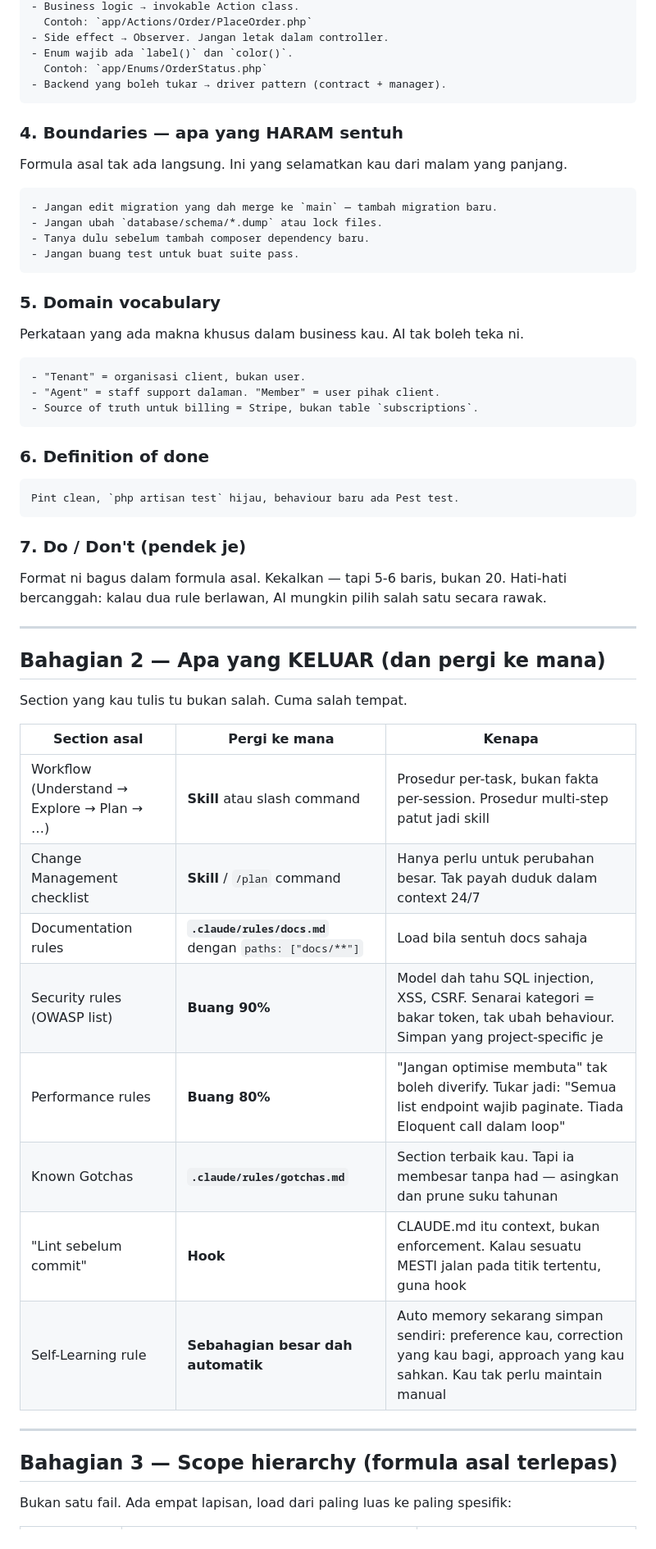
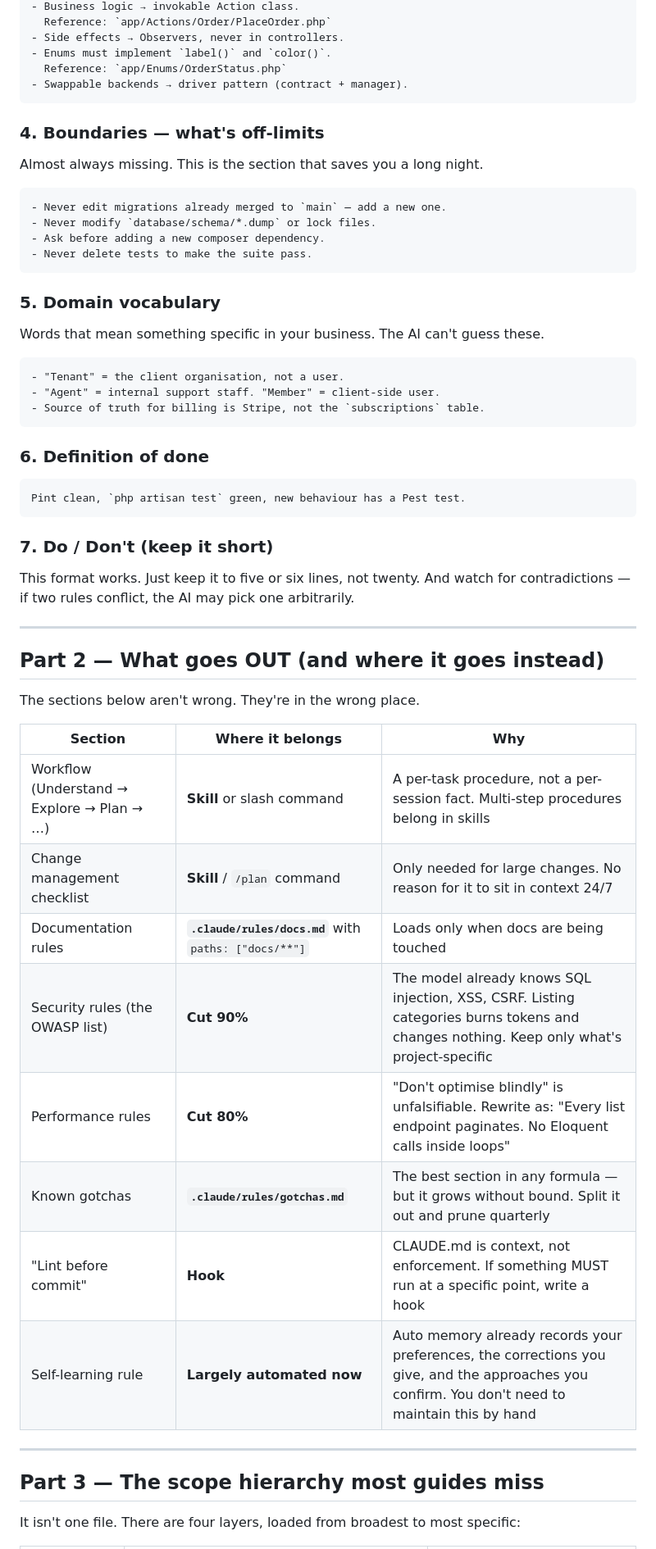
Before and after one commit to developers-hub-my/website, a Markdown page: content/blog/demo.md, the part around one of its changes. Shown at 82% size. GitHub-like rendering.

````diff
--- a/content/blog/demo.md
+++ b/content/blog/demo.md
@@ -85,64 +79,62 @@ tiga perenggan penerangan.
 - Business logic → invokable Action class.
-  Contoh: `app/Actions/Order/PlaceOrder.php`
-- Side effect → Observer. Jangan letak dalam controller.
-- Enum wajib ada `label()` dan `color()`.
-  Contoh: `app/Enums/OrderStatus.php`
-- Backend yang boleh tukar → driver pattern (contract + manager).
+  Reference: `app/Actions/Order/PlaceOrder.php`
+- Side effects → Observers, never in controllers.
+- Enums must implement `label()` and `color()`.
+  Reference: `app/Enums/OrderStatus.php`
+- Swappable backends → driver pattern (contract + manager).
 ```
 
-### 4. Boundaries — apa yang HARAM sentuh
+### 4. Boundaries — what's off-limits
 
-Formula asal tak ada langsung. Ini yang selamatkan kau dari malam yang panjang.
+Almost always missing. This is the section that saves you a long night.
 
-```plain
-- Jangan edit migration yang dah merge ke `main` — tambah migration baru.
-- Jangan ubah `database/schema/*.dump` atau lock files.
-- Tanya dulu sebelum tambah composer dependency baru.
-- Jangan buang test untuk buat suite pass.
+```
+- Never edit migrations already merged to `main` — add a new one.
+- Never modify `database/schema/*.dump` or lock files.
+- Ask before adding a new composer dependency.
+- Never delete tests to make the suite pass.
 ```
 
 ### 5. Domain vocabulary
 
-Perkataan yang ada makna khusus dalam business kau. AI tak boleh teka ni.
+Words that mean something specific in your business. The AI can't guess these.
 
-```plain
-- "Tenant" = organisasi client, bukan user.
-- "Agent" = staff support dalaman. "Member" = user pihak client.
-- Source of truth untuk billing = Stripe, bukan table `subscriptions`.
+```
+- "Tenant" = the client organisation, not a user.
+- "Agent" = internal support staff. "Member" = client-side user.
+- Source of truth for billing is Stripe, not the `subscriptions` table.
 ```
 
 ### 6. Definition of done
 
-```plain
-Pint clean, `php artisan test` hijau, behaviour baru ada Pest test.
+```
+Pint clean, `php artisan test` green, new behaviour has a Pest test.
 ```
 
-### 7. Do / Don't (pendek je)
+### 7. Do / Don't (keep it short)
 
-Format ni bagus dalam formula asal. Kekalkan — tapi 5-6 baris, bukan 20.
-Hati-hati bercanggah: kalau dua rule berlawan, AI mungkin pilih salah satu
-secara rawak.
+This format works. Just keep it to five or six lines, not twenty. And watch for contradictions — if two rules conflict, the AI may pick one arbitrarily.
 
-***
+---
 
-## Bahagian 2 — Apa yang KELUAR (dan pergi ke mana)
+## Part 2 — What goes OUT (and where it goes instead)
 
-Section yang kau tulis tu bukan salah. Cuma salah tempat.
+The sections below aren't wrong. They're in the wrong place.
 
-| Section asal | Pergi ke mana | Kenapa |
-| --- | --- | --- |
-| Workflow (Understand → Explore → Plan → …) | **Skill** atau slash command | Prosedur per-task, bukan fakta per-session. Prosedur multi-step patut jadi skill |
-| Change Management checklist | **Skill** / `/plan` command | Hanya perlu untuk perubahan besar. Tak payah duduk dalam context 24/7 |
-| Documentation rules | **`.claude/rules/docs.md`** dengan `paths: ["docs/**"]` | Load bila sentuh docs sahaja |
-| Security rules (OWASP list) | **Buang 90%** | Model dah tahu SQL injection, XSS, CSRF. Senarai kategori = bakar token, tak ubah behaviour. Simpan yang project-specific je |
-| Performance rules | **Buang 80%** | "Jangan optimise membuta" tak boleh diverify. Tukar jadi: "Semua list endpoint wajib paginate. Tiada Eloquent call dalam loop" |
-| Known Gotchas | **`.claude/rules/gotchas.md`** | Section terbaik kau. Tapi ia membesar tanpa had — asingkan dan prune suku tahunan |
-| "Lint sebelum commit" | **Hook** | CLAUDE.md itu context, bukan enforcement. Kalau sesuatu MESTI jalan pada titik tertentu, guna hook |
-| Self-Learning rule | **Sebahagian besar dah automatik** | Auto memory sekarang simpan sendiri: preference kau, correction yang kau bagi, approach yang kau sahkan. Kau tak perlu maintain manual |
+| Section | Where it belongs | Why |
+|---|---|---|
+| Workflow (Understand → Explore → Plan → …) | **Skill** or slash command | A per-task procedure, not a per-session fact. Multi-step procedures belong in skills |
+| Change management checklist | **Skill** / `/plan` command | Only needed for large changes. No reason for it to sit in context 24/7 |
+| Documentation rules | **`.claude/rules/docs.md`** with `paths: ["docs/**"]` | Loads only when docs are being touched |
+| Security rules (the OWASP list) | **Cut 90%** | The model already knows SQL injection, XSS, CSRF. Listing categories burns tokens and changes nothing. Keep only what's project-specific |
+| Performance rules | **Cut 80%** | "Don't optimise blindly" is unfalsifiable. Rewrite as: "Every list endpoint paginates. No Eloquent calls inside loops" |
+| Known gotchas | **`.claude/rules/gotchas.md`** | The best section in any formula — but it grows without bound. Split it out and prune quarterly |
+| "Lint before commit" | **Hook** | CLAUDE.md is context, not enforcement. If something MUST run at a specific point, write a hook |
+| Self-learning rule | **Largely automated now** | Auto memory already records your preferences, the corrections you give, and the approaches you confirm. You don't need to maintain this by hand |
 
-***
+---
 
-## Bahagian 3 — Scope hierarchy (formula asal terlepas)
+## Part 3 — The scope hierarchy most guides miss
 
-Bukan satu fail. Ada empat lapisan, load dari paling luas ke paling spesifik:
+It isn't one file. There are four layers, loaded from broadest to most specific:
 
````
Also changed, not shown: other parts of content/blog/demo.md (+92 -106 lines).
